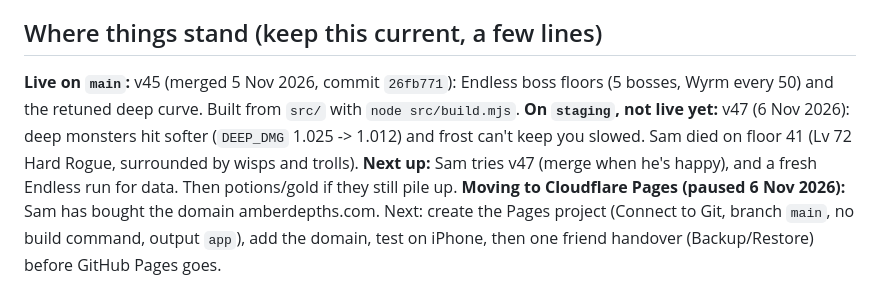
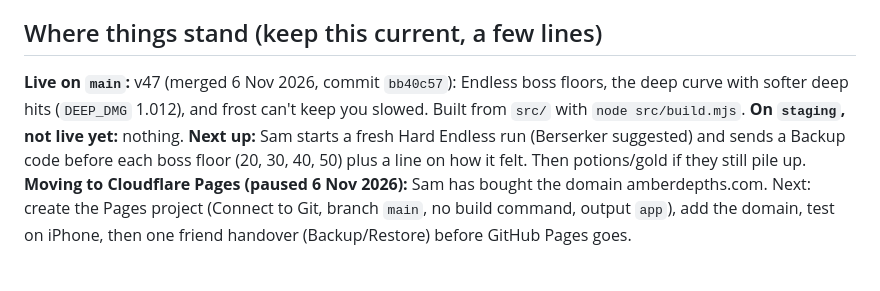
Before and after one commit to sam-carton6/amber-depths, a Markdown page: TODO.md, the part around the change. Drawn GitHub-style.

Commit message:
Notes: v47 is live
Co-Authored-By: Claude Opus 5.5 <noreply@anthropic.com>

```diff
--- a/TODO.md
+++ b/TODO.md
@@ -5,12 +5,11 @@ under *Ideas (later)*; ask before building one.
 
 ## Where things stand (keep this current, a few lines)
 
-**Live on `main`:** v45 (merged 5 Nov 2026, commit `26fb771`): Endless boss floors (5 bosses, Wyrm every 50)
-and the retuned deep curve. Built from `src/` with `node src/build.mjs`.
-**On `staging`, not live yet:** v47 (6 Nov 2026): deep monsters hit softer (`DEEP_DMG` 1.025 -> 1.012) and frost
-can't keep you slowed. Sam died on floor 41 (Lv 72 Hard Rogue, surrounded by wisps and trolls).
-**Next up:** Sam tries v47 (merge when he's happy), and a fresh Endless run for data. Then potions/gold if they
-still pile up.
+**Live on `main`:** v47 (merged 6 Nov 2026, commit `bb40c57`): Endless boss floors, the deep curve with softer
+deep hits (`DEEP_DMG` 1.012), and frost can't keep you slowed. Built from `src/` with `node src/build.mjs`.
+**On `staging`, not live yet:** nothing.
+**Next up:** Sam starts a fresh Hard Endless run (Berserker suggested) and sends a Backup code before each boss floor
+(20, 30, 40, 50) plus a line on how it felt. Then potions/gold if they still pile up.
 **Moving to Cloudflare Pages (paused 6 Nov 2026):** Sam has bought the domain amberdepths.com.
 Next: create the Pages project (Connect to Git, branch `main`, no build command,
 output `app`), add the domain, test on iPhone, then one friend handover (Backup/Restore) before GitHub Pages goes.
```
Also changed, not shown: DONE.md (+1 -1 lines).
